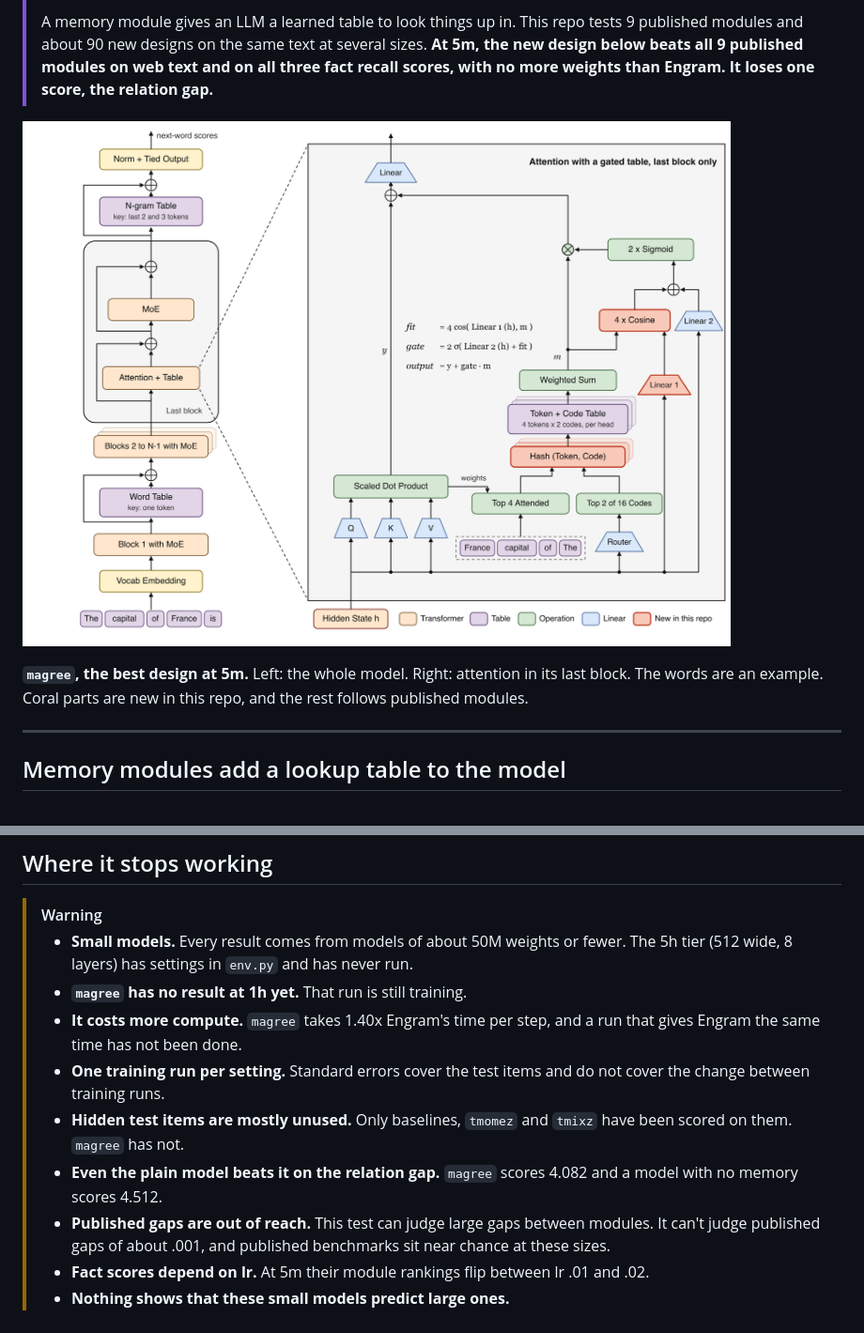
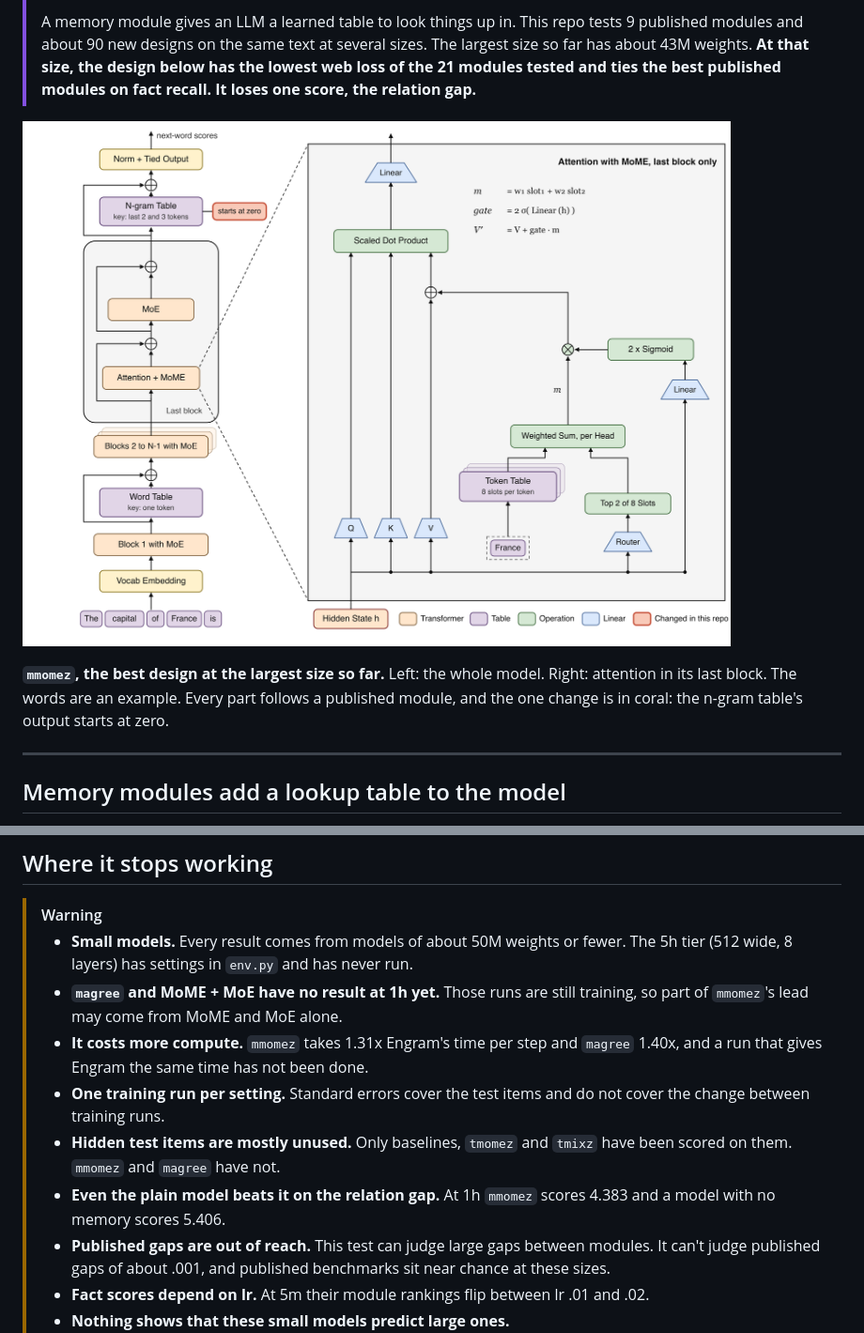
Before and after one commit to vukrosic/llm-memory-env, a Markdown page: README.md, 2 parts joined by grey strips. Shown at 94% size. Drawn GitHub-style; pictures changed too: charts/architecture.png.

Commit message:
Lead with 1h: mmomez figure and results, parts added one at a time, which 5m leads fade, AI Research School link

```diff
--- a/README.md
+++ b/README.md
@@ -5,3 +5,3 @@
 >
-> A memory module gives an LLM a learned table to look things up in. This repo tests 9 published modules and about 90 new designs on the same text at several sizes. **At 5m, the new design below beats all 9 published modules on web text and on all three fact recall scores, with no more weights than Engram. It loses one score, the relation gap.**
+> A memory module gives an LLM a learned table to look things up in. This repo tests 9 published modules and about 90 new designs on the same text at several sizes. The largest size so far has about 43M weights. **At that size, the design below has the lowest web loss of the 21 modules tested and ties the best published modules on fact recall. It loses one score, the relation gap.**
 
@@ -9,5 +9,5 @@
 
-**`magree`, the best design at 5m.** Left: the whole model. Right: attention in its last block. The words are an example. Coral parts are new in this repo, and the rest follows published modules.
+**`mmomez`, the best design at the largest size so far.** Left: the whole model. Right: attention in its last block. The words are an example. Every part follows a published module, and the one change is in coral: the n-gram table's output starts at zero.
 
 ---
 
@@ -116,11 +170,11 @@ There is room for many separate papers. [PAPER-IDEA.md](PAPER-IDEA.md) has more
 
 > [!WARNING]
 > - **Small models.** Every result comes from models of about 50M weights or fewer. The 5h tier (512 wide, 8 layers) has settings in `env.py` and has never run.
-> - **`magree` has no result at 1h yet.** That run is still training.
-> - **It costs more compute.** `magree` takes 1.40x Engram's time per step, and a run that gives Engram the same time has not been done.
+> - **`magree` and MoME + MoE have no result at 1h yet.** Those runs are still training, so part of `mmomez`'s lead may come from MoME and MoE alone.
+> - **It costs more compute.** `mmomez` takes 1.31x Engram's time per step and `magree` 1.40x, and a run that gives Engram the same time has not been done.
 > - **One training run per setting.** Standard errors cover the test items and do not cover the change between training runs.
-> - **Hidden test items are mostly unused.** Only baselines, `tmomez` and `tmixz` have been scored on them. `magree` has not.
-> - **Even the plain model beats it on the relation gap.** `magree` scores 4.082 and a model with no memory scores 4.512.
+> - **Hidden test items are mostly unused.** Only baselines, `tmomez` and `tmixz` have been scored on them. `mmomez` and `magree` have not.
+> - **Even the plain model beats it on the relation gap.** At 1h `mmomez` scores 4.383 and a model with no memory scores 5.406.
 > - **Published gaps are out of reach.** This test can judge large gaps between modules. It can't judge published gaps of about .001, and published benchmarks sit near chance at these sizes.
 > - **Fact scores depend on lr.** At 5m their module rankings flip between lr .01 and .02.
 > - **Nothing shows that these small models predict large ones.**
```
Also changed, not shown: other parts of README.md (+75 -21 lines), PAPER-IDEA.md (+2 -2 lines), RESULTS.md (+2 -0 lines), charts/architecture-magree.png (added), 3 other files.
